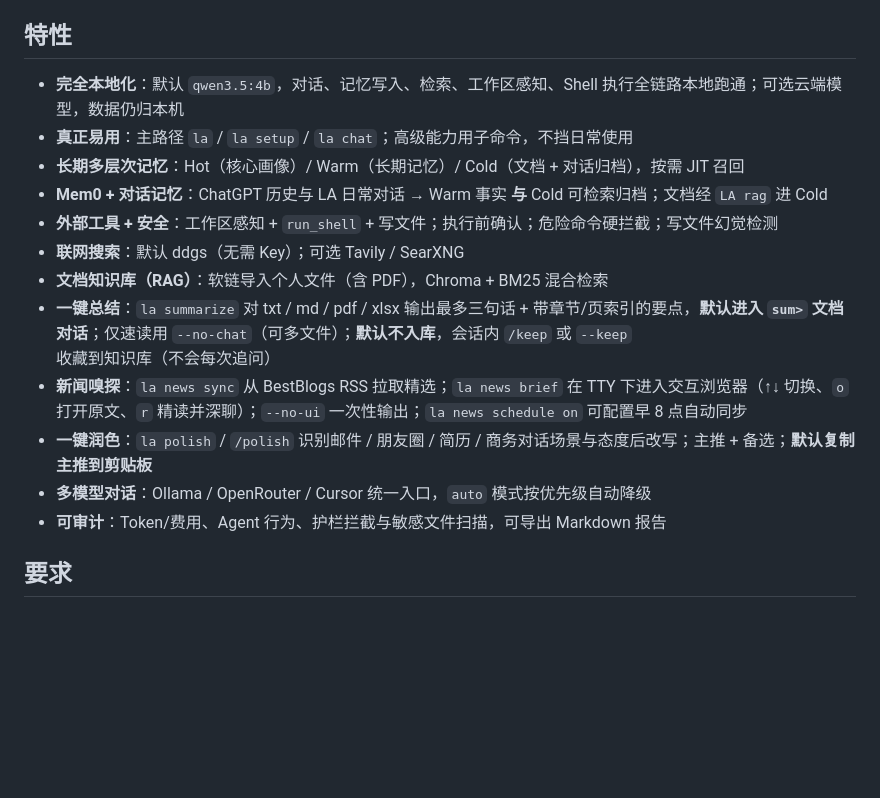
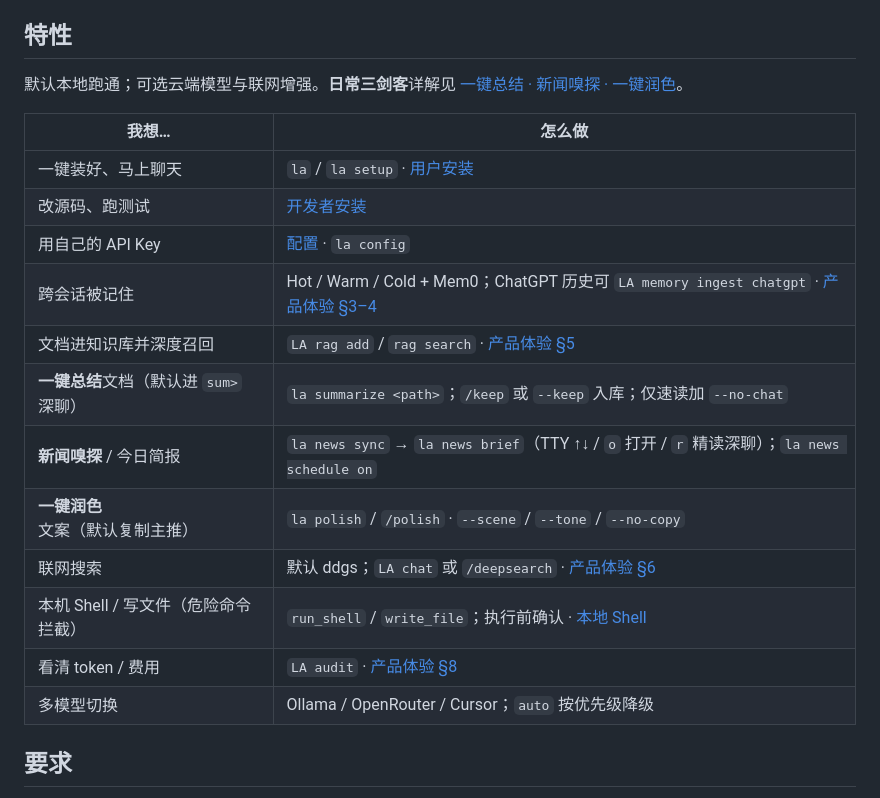
Before and after one commit to hezhenghui7338/localagent, a Markdown page: README.zh-CN.md, the part around one of its changes. GitHub-like rendering; blank space fills up the shorter version.

Commit message:
docs: 将用户故事并入特性表，去掉重复章节。
Co-authored-by: Cursor <cursoragent@cursor.com>

```diff
--- a/README.zh-CN.md
+++ b/README.zh-CN.md
@@ -80,18 +60,22 @@ la                              # 首次若无 Ollama 会询问是否安装（
 
 ## 特性
 
-- **完全本地化**：默认 `qwen3.5:4b`，对话、记忆写入、检索、工作区感知、Shell 执行全链路本地跑通；可选云端模型，数据仍归本机
-- **真正易用**：主路径 `la` / `la setup` / `la chat`；高级能力用子命令，不挡日常使用
-- **长期多层次记忆**：Hot（核心画像）/ Warm（长期记忆）/ Cold（文档 + 对话归档），按需 JIT 召回
-- **Mem0 + 对话记忆**：ChatGPT 历史与 LA 日常对话 → Warm 事实 **与** Cold 可检索归档；文档经 `LA rag` 进 Cold
-- **外部工具 + 安全**：工作区感知 + `run_shell` + 写文件；执行前确认；危险命令硬拦截；写文件幻觉检测
-- **联网搜索**：默认 ddgs（无需 Key）；可选 Tavily / SearXNG
-- **文档知识库（RAG）**：软链导入个人文件（含 PDF），Chroma + BM25 混合检索
-- **一键总结**：`la summarize` 对 txt / md / pdf / xlsx 输出最多三句话 + 带章节/页索引的要点，**默认进入 `sum>` 文档对话**；仅速读用 `--no-chat`（可多文件）；**默认不入库**，会话内 `/keep` 或 `--keep` 收藏到知识库（不会每次追问）
-- **新闻嗅探**：`la news sync` 从 BestBlogs RSS 拉取精选；`la news brief` 在 TTY 下进入交互浏览器（↑↓ 切换、`o` 打开原文、`r` 精读并深聊）；`--no-ui` 一次性输出；`la news schedule on` 可配置早 8 点自动同步
-- **一键润色**：`la polish` / `/polish` 识别邮件 / 朋友圈 / 简历 / 商务对话场景与态度后改写；主推 + 备选；**默认复制主推到剪贴板**
-- **多模型对话**：Ollama / OpenRouter / Cursor 统一入口，`auto` 模式按优先级自动降级
-- **可审计**：Token/费用、Agent 行为、护栏拦截与敏感文件扫描，可导出 Markdown 报告
+默认本地跑通；可选云端模型与联网增强。**日常三剑客**详解见 [一键总结 · 新闻嗅探 · 一键润色](#日常实用一键总结--新闻嗅探--一键润色)。
+
+| 我想… | 怎么做 |
+| --- | --- |
+| 一键装好、马上聊天 | `la` / `la setup` · [用户安装](#用户安装推荐) |
+| 改源码、跑测试 | [开发者安装](#开发者安装) |
+| 用自己的 API Key | [配置](#配置) · `la config` |
+| 跨会话被记住 | Hot / Warm / Cold + Mem0；ChatGPT 历史可 `LA memory ingest chatgpt` · [产品体验 §3–4](examples/product-tour.zh-CN.md) |
+| 文档进知识库并深度召回 | `LA rag add` / `rag search` · [产品体验 §5](examples/product-tour.zh-CN.md) |
+| **一键总结**文档（默认进 `sum>` 深聊） | `la summarize <path>`；`/keep` 或 `--keep` 入库；仅速读加 `--no-chat` |
+| **新闻嗅探** / 今日简报 | `la news sync` → `la news brief`（TTY ↑↓ / `o` 打开 / `r` 精读深聊）；`la news schedule on` |
+| **一键润色**文案（默认复制主推） | `la polish` / `/polish` · `--scene` / `--tone` / `--no-copy` |
+| 联网搜索 | 默认 ddgs；`LA chat` 或 `/deepsearch` · [产品体验 §6](examples/product-tour.zh-CN.md) |
+| 本机 Shell / 写文件（危险命令拦截） | `run_shell` / `write_file`；执行前确认 · [本地 Shell](#亮点本机执行--本地-shell-真正动手) |
+| 看清 token / 费用 | `LA audit` · [产品体验 §8](examples/product-tour.zh-CN.md) |
+| 多模型切换 | Ollama / OpenRouter / Cursor；`auto` 按优先级降级 |
 
 ## 要求
 
```
Also changed, not shown: other parts of README.zh-CN.md (+0 -20 lines), README.md (+16 -32 lines).
